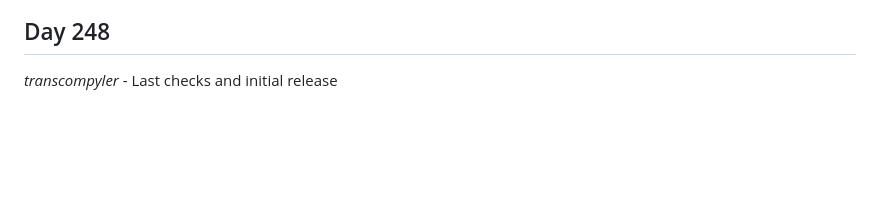
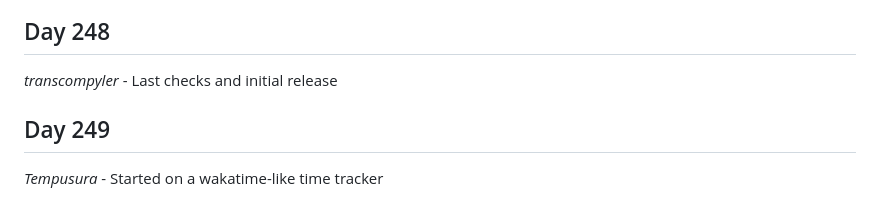
Before and after one commit to Antoine-Meloche/Coding365, a Markdown page: CHANGELOG.md, the part around the change. Rendered like a GitHub page; blank space fills up the shorter version.

Commit message:
Day 249 - Tempusura

```diff
--- a/CHANGELOG.md
+++ b/CHANGELOG.md
@@ -1074,3 +1074,6 @@
 
 ## Day 248
 *transcompyler* - Last checks and initial release
+
+## Day 249
+*Tempusura* - Started on a wakatime-like time tracker
```
